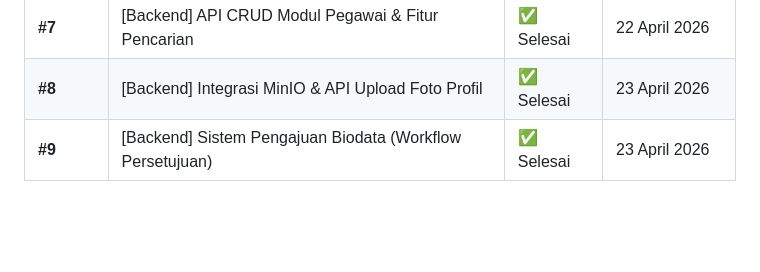
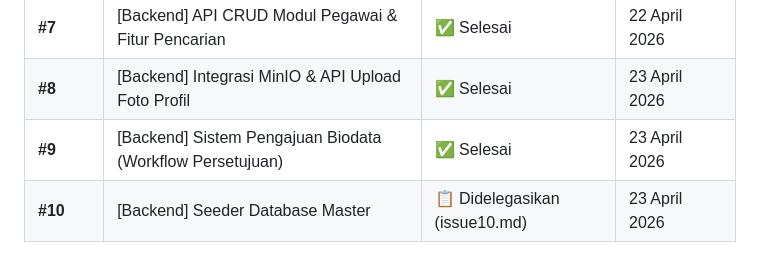
Before and after one commit to titipinformatika/mahesa, a Markdown page: planningall.md, the part around the change. Rendered like a GitHub page; blank space fills up the shorter version.

Commit message:
docs: create issue10.md for database seeder

```diff
--- a/planningall.md
+++ b/planningall.md
@@ -2997,3 +2997,4 @@ CORS_ORIGINS=http://localhost:3001
 | **#7** | [Backend] API CRUD Modul Pegawai & Fitur Pencarian | ✅ Selesai | 22 April 2026 |
 | **#8** | [Backend] Integrasi MinIO & API Upload Foto Profil | ✅ Selesai | 23 April 2026 |
 | **#9** | [Backend] Sistem Pengajuan Biodata (Workflow Persetujuan) | ✅ Selesai | 23 April 2026 |
+| **#10** | [Backend] Seeder Database Master | 📋 Didelegasikan (issue10.md) | 23 April 2026 |
```
Also changed, not shown: docs/issue10.md (added, +414 -0 lines).
